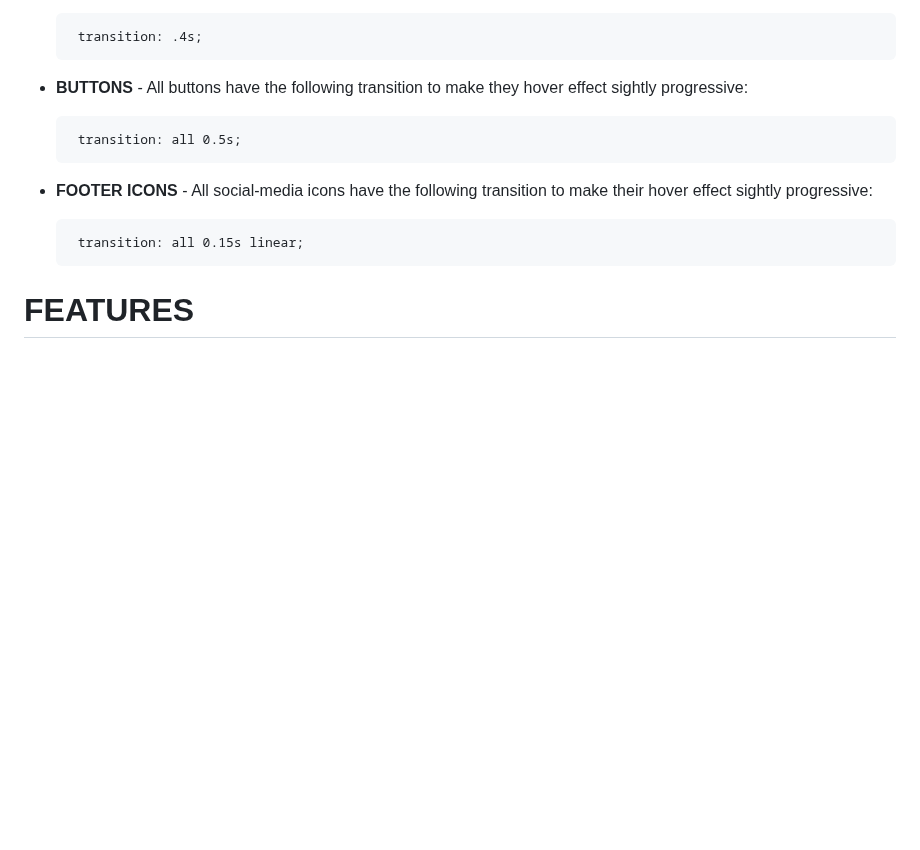
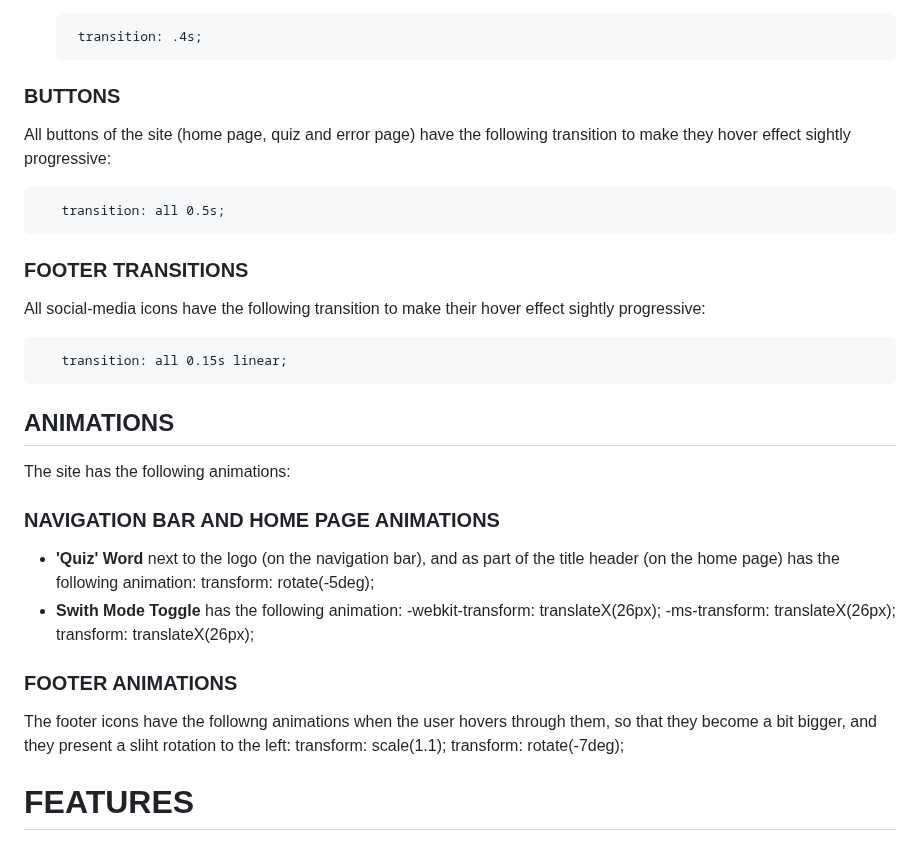
Before and after one commit to Ethra8/history-quiz, a Markdown page: README.md, the part around the change. Rendered like a GitHub page; blank space fills up the shorter version.

Commit message:
Update Animations + code

```diff
--- a/README.md
+++ b/README.md
@@ -350,13 +350,30 @@ All the social-media icons have the same hover effect, which is the same from th
 
        transition: .4s;
 
-- **BUTTONS** - All buttons have the following transition to make they hover effect sightly progressive:
+### BUTTONS
+All buttons of the site (home page, quiz and error page) have the following transition to make they hover effect sightly progressive:
 
        transition: all 0.5s;
 
-- **FOOTER ICONS** - All social-media icons have the following transition to make their hover effect sightly progressive:
+### FOOTER TRANSITIONS
+All social-media icons have the following transition to make their hover effect sightly progressive:
 
        transition: all 0.15s linear;
+
+## ANIMATIONS
+The site has the following animations:
+### NAVIGATION BAR AND HOME PAGE ANIMATIONS
+- **'Quiz' Word** next to the logo (on the navigation bar), and as part of the title header (on the home page) has the following animation:
+       transform: rotate(-5deg);
+- **Swith Mode Toggle** has the following animation:
+       -webkit-transform: translateX(26px);
+       -ms-transform: translateX(26px);
+       transform: translateX(26px);
+
+### FOOTER ANIMATIONS
+The footer icons have the followng animations when the user hovers through them, so that they become a bit bigger, and they present a sliht rotation to the left:
+       transform: scale(1.1);
+       transform: rotate(-7deg);
 
 # FEATURES
 ## IMPLEMENTED FEATURES
```
